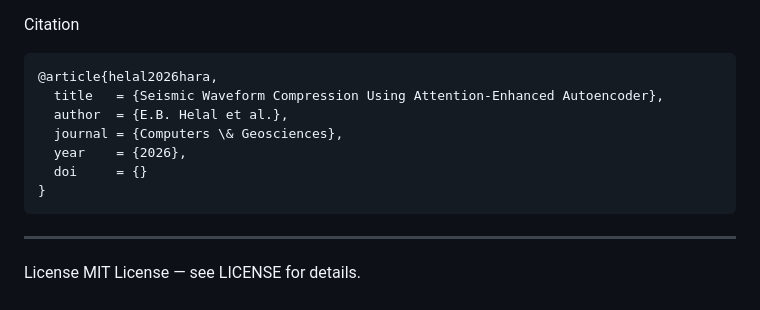
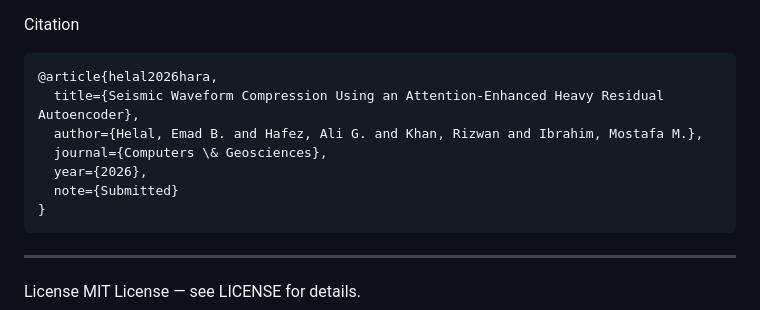
Before and after one commit to Emad-helal/LARA-Seismic-Compression, a Markdown page: README.md, the part around the change. Rendered like a GitHub page.

````diff
--- a/README.md
+++ b/README.md
@@ -50,11 +50,11 @@ Wavelet (db4 / sym8 / coif3)	Classical baseline
 Citation
 ```bibtex
 @article{helal2026hara,
-  title   = {Seismic Waveform Compression Using Attention-Enhanced Autoencoder},
-  author  = {E.B. Helal et al.},
-  journal = {Computers \& Geosciences},
-  year    = {2026},
-  doi     = {}
+  title={Seismic Waveform Compression Using an Attention-Enhanced Heavy Residual Autoencoder},
+  author={Helal, Emad B. and Hafez, Ali G. and Khan, Rizwan and Ibrahim, Mostafa M.},
+  journal={Computers \& Geosciences},
+  year={2026},
+  note={Submitted}
 }
 ```
 ---
````
